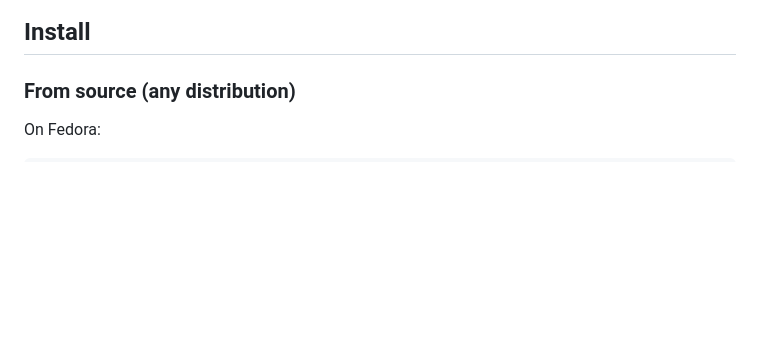
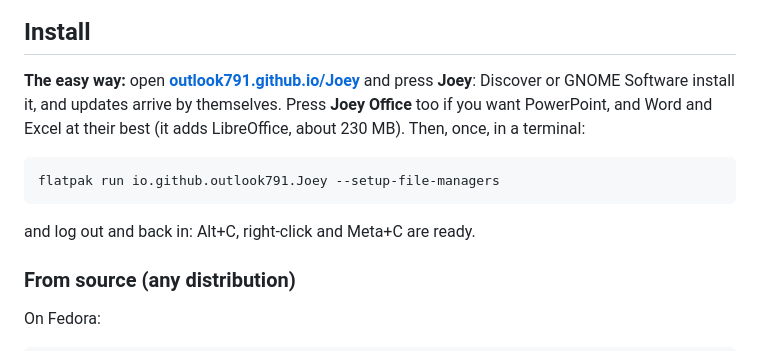
Before and after one commit to outlook791/Joey, a Markdown page: README.md, the part around the change. Drawn GitHub-style; blank space fills up the shorter version.

````diff
--- a/README.md
+++ b/README.md
@@ -29,6 +29,14 @@ Joey is a free, open-source file converter for Linux. Select files, press a key,
 <p align="center"><img src="docs/screenshots/en/empty.png" width="360" alt="Joey opened from the menu: drop files here or choose them"></p>
 
 ## Install
+
+**The easy way:** open **[outlook791.github.io/Joey](https://outlook791.github.io/Joey/)** and press **Joey**: Discover or GNOME Software install it, and updates arrive by themselves. Press **Joey Office** too if you want PowerPoint, and Word and Excel at their best (it adds LibreOffice, about 230 MB). Then, once, in a terminal:
+
+```sh
+flatpak run io.github.outlook791.Joey --setup-file-managers
+```
+
+and log out and back in: Alt+C, right-click and Meta+C are ready.
 
 ### From source (any distribution)
 
````
Also changed, not shown: README.it.md (+8 -0 lines).
